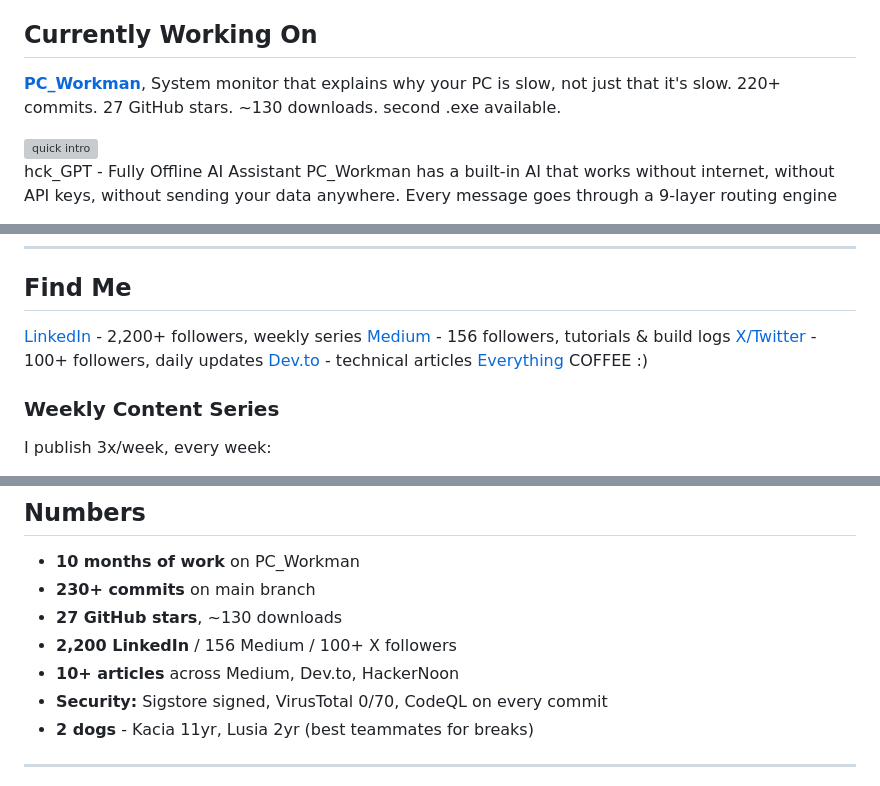
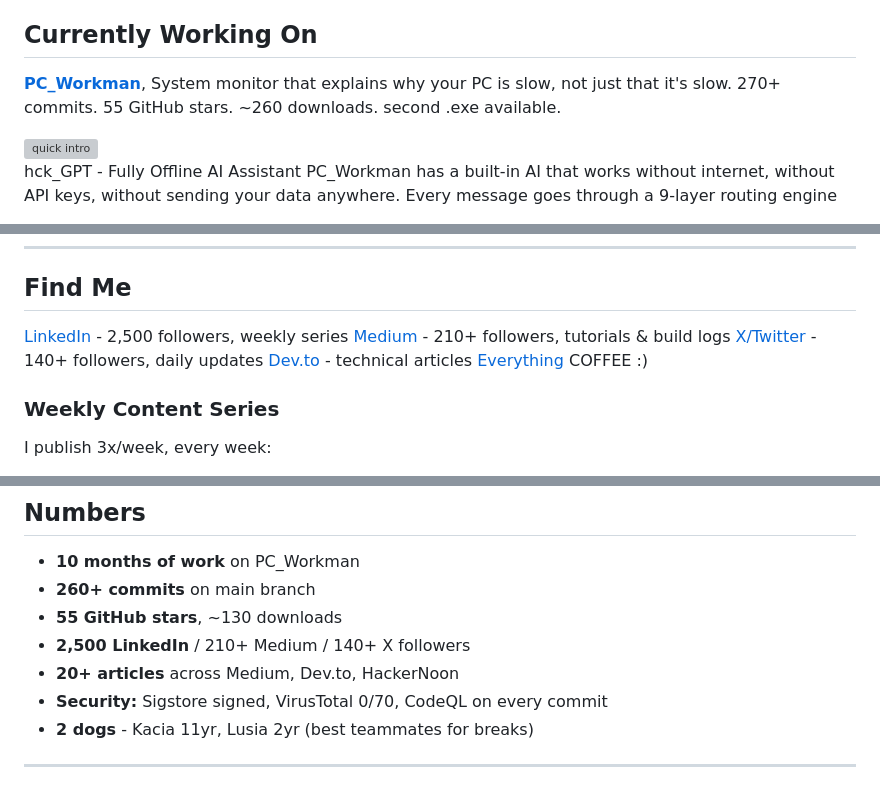
Before and after one commit to HuckleR2003/HuckleR2003, a Markdown page: README.md, 3 parts joined by grey strips. GitHub-like rendering; grey boxes are pictures that could not be loaded.

Commit message:
Update statistics and counts in README

```diff
--- a/README.md
+++ b/README.md
@@ -20,7 +20,7 @@ Building software between retail shifts. 10 months of unstoppable build. 4 rebui
 ## Currently Working On
 
 **[PC_Workman](https://github.com/HuckleR2003/PC_Workman_HCK)**, System monitor that explains why your PC is slow, not just that it's slow.
-220+ commits. 27 GitHub stars. ~130 downloads. second .exe available.
+270+ commits. 55 GitHub stars. ~260 downloads. second .exe available.
 
 <img width="612" height="307" alt="quick intro" src="https://github.com/user-attachments/assets/2c67253d-b3ae-44ff-b217-a89c68657966" />
 
@@ -66,9 +66,9 @@ Check [ROADMAP to 1.7.8](https://github.com/users/HuckleR2003/projects/3/views/2
 
 ---
 ## Find Me
-[LinkedIn](https://linkedin.com/in/marcinfirmuga) - 2,200+ followers, weekly series
-[Medium](https://medium.com/@MarcinFirmuga) - 156 followers, tutorials & build logs
-[X/Twitter](https://x.com/hck_lab) - 100+ followers, daily updates
+[LinkedIn](https://linkedin.com/in/marcinfirmuga) - 2,500 followers, weekly series
+[Medium](https://medium.com/@MarcinFirmuga) - 210+ followers, tutorials & build logs
+[X/Twitter](https://x.com/hck_lab) - 140+ followers, daily updates
 [Dev.to](https://dev.to/huckler) - technical articles
 [Everything](https://linktr.ee/marcin_firmuga) COFFEE :)
 
@@ -81,10 +81,10 @@ Best post: 30,000 views on LinkedIn (May 2026).
 ---
 ## Numbers
 - **10 months of work** on PC_Workman
-- **230+ commits** on main branch
-- **27 GitHub stars**, ~130 downloads
-- **2,200 LinkedIn** / 156 Medium / 100+ X followers
-- **10+ articles** across Medium, Dev.to, HackerNoon
+- **260+ commits** on main branch
+- **55 GitHub stars**, ~130 downloads
+- **2,500 LinkedIn** / 210+ Medium / 140+ X followers
+- **20+ articles** across Medium, Dev.to, HackerNoon
 - **Security:** Sigstore signed, VirusTotal 0/70, CodeQL on every commit
 - **2 dogs** - Kacia 11yr, Lusia 2yr (best teammates for breaks)
 ---
```
